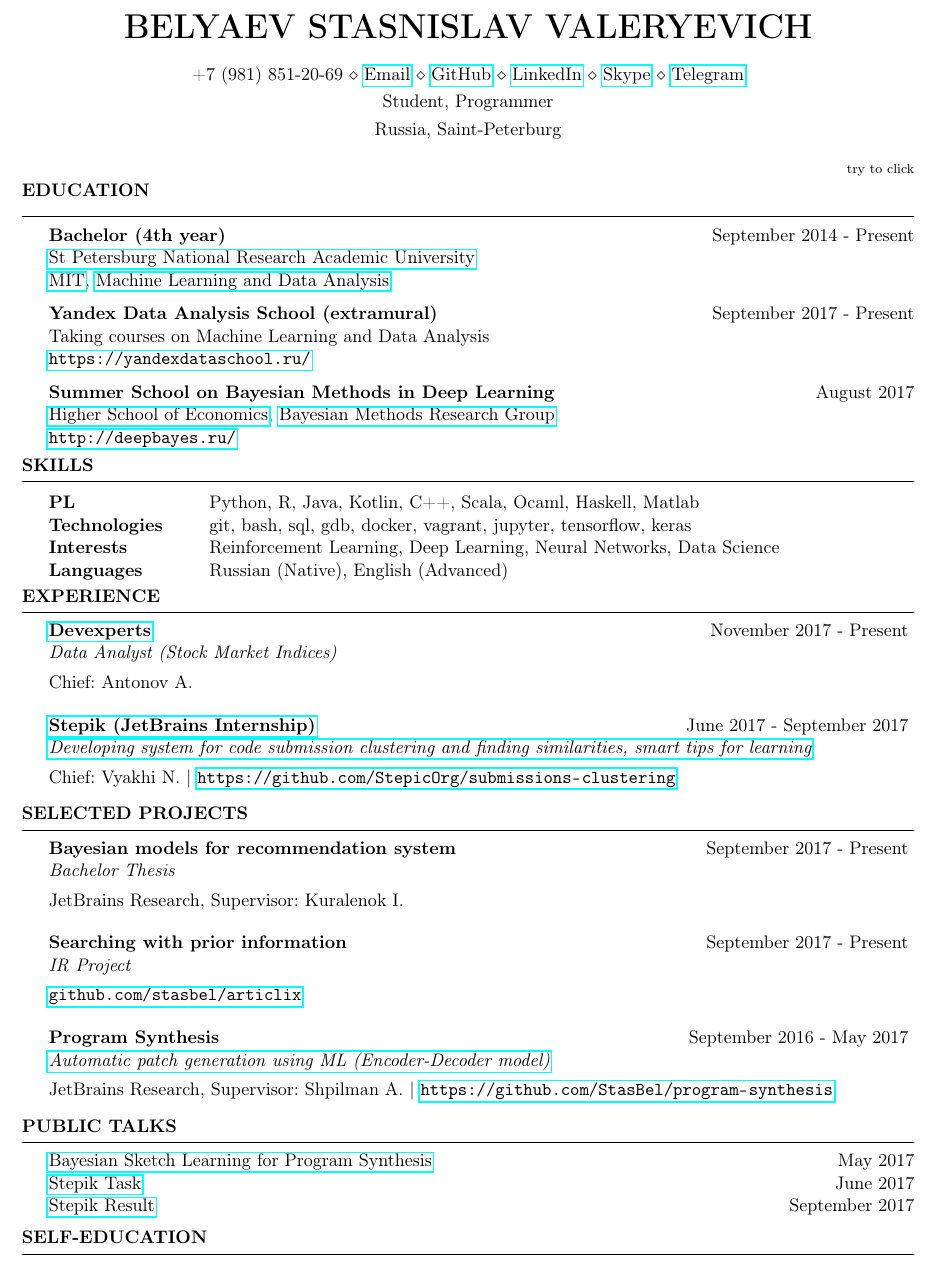
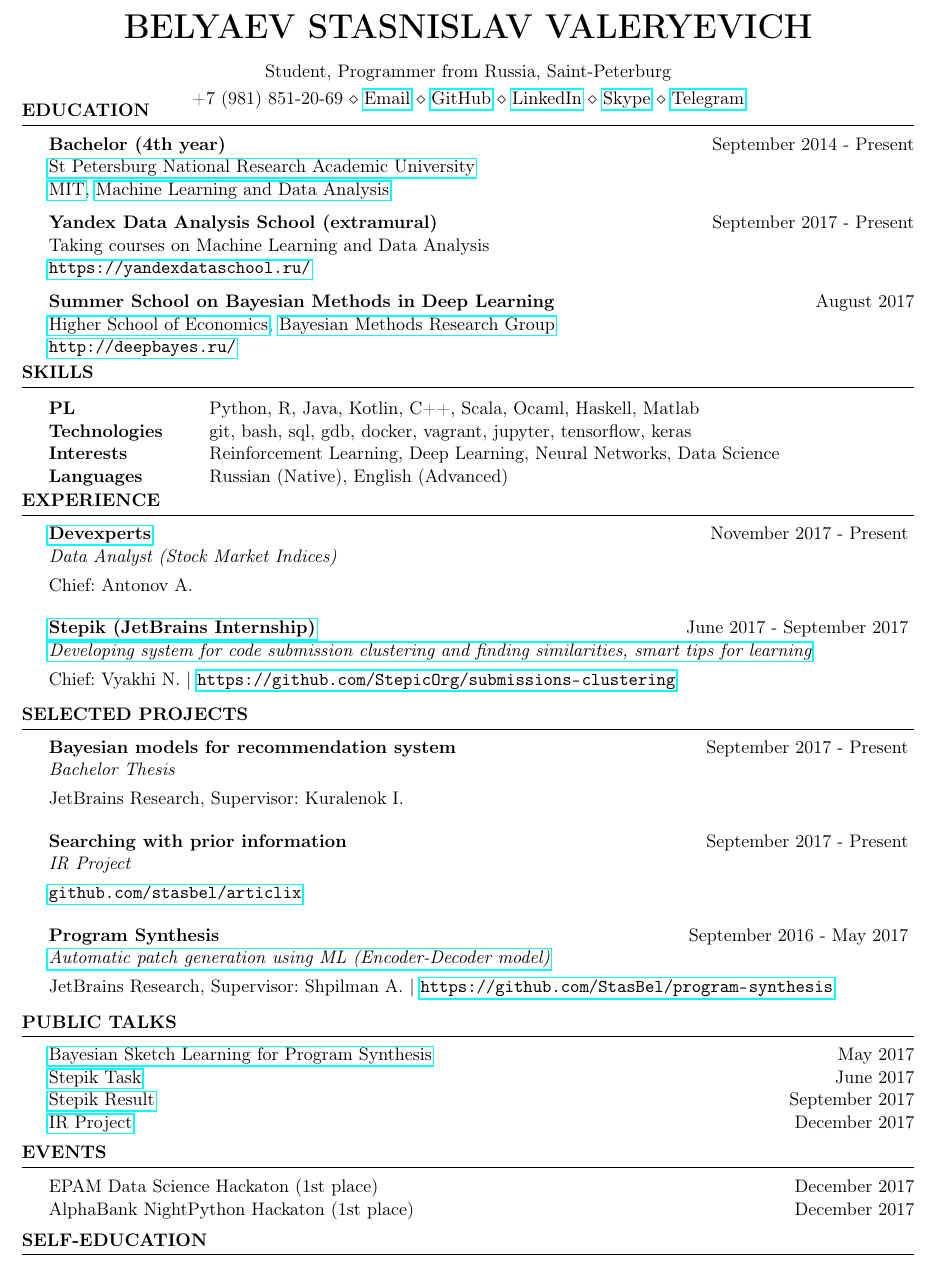
Before and after one commit to StasBel/cv, a LaTeX CV (cv.tex): part of the page, cut so that both start at the same text. Compiled offline with pdfLaTeX.

Commit message:
Add december hackatons info and IR Project talk.

```diff
--- a/cv.tex
+++ b/cv.tex
@@ -11,12 +11,11 @@
 \newcommand{\tab}[1]{\hspace{.2667\textwidth}\rlap{#1}}
 \newcommand{\itab}[1]{\hspace{0em}\rlap{#1}}
 \name{Belyaev Stasnislav Valeryevich}
-\address{Student, Programmer}
-\address{Russia, Saint-Peterburg}
+\address{Student, Programmer from Russia, Saint-Peterburg}
 \address{+7 (981) 851-20-69 \\ \href{mailto:stasbelyaev96@gmail.com}{Email} \\ \href{https://github.com/StasBel}{GitHub} \\ \href{https://www.linkedin.com/in/stasbel/}{LinkedIn} \\ \href{https://hatscripts.com/addskype/?stasbelyaev96@gmail.com}{Skype} \\ \href{https://t.me/stasbel}{Telegram}}
 
 \begin{document}
-\hfill {\scriptsize try to click}\\
+\SKIP
 %-------------------------------------------------------------------------
 %	EDUCATION
 %-------------------------------------------------------------------------
@@ -102,6 +101,17 @@
 {\href{https://docs.google.com/presentation/d/1ieE0JZWKbCQH_qpH81M1pSbUSARBP7DKLdGVwk563pM/pub?start=false&loop=false&delayms=3000}{Bayesian Sketch Learning for Program Synthesis}} \hfill May 2017 \\
 {\href{https://docs.google.com/presentation/d/19FyHBksjffXY6nF1B1xRvkkW-lSp0QIPzU_o-h5RD00/pub?start=false&loop=false&delayms=3000}{Stepik Task}} \hfill June 2017 \\
 {\href{https://docs.google.com/presentation/d/e/2PACX-1vSooVyWYFG1swzqGyjLB7dYQ9sLMzzg_s-GqHXBTOw21FyBzhWBtI73wAZlr5lATY5iqEstFBe--Opc/pub?start=false&loop=false&delayms=3000}{Stepik Result}} \hfill September 2017 \\
+{\href{https://docs.google.com/presentation/d/e/2PACX-1vT5Qs8ly5csvfrqpafVQ4H0pQTr0U1S1XYF1gudEBVSxXaMwgUgVN4zEBDhO11j3d2Td7VmJ_PK6VGJ/pub?start=false&loop=false&delayms=3000&slide=id.p}{IR Project}} \hfill December 2017 \\
+
+\end{rSection}
+\SKIP
+%-------------------------------------------------------------------------
+%	ПУБЛИЧНЫЕ ВЫСТУПЛЕНИЯ
+%-------------------------------------------------------------------------
+\begin{rSection}{Events}
+
+EPAM Data Science Hackaton (1st place) \hfill December 2017 \\
+AlphaBank NightPython Hackaton (1st place) \hfill December 2017 \\
 
 \end{rSection}
 \SKIP
```
Also changed, not shown: cv.pdf.
